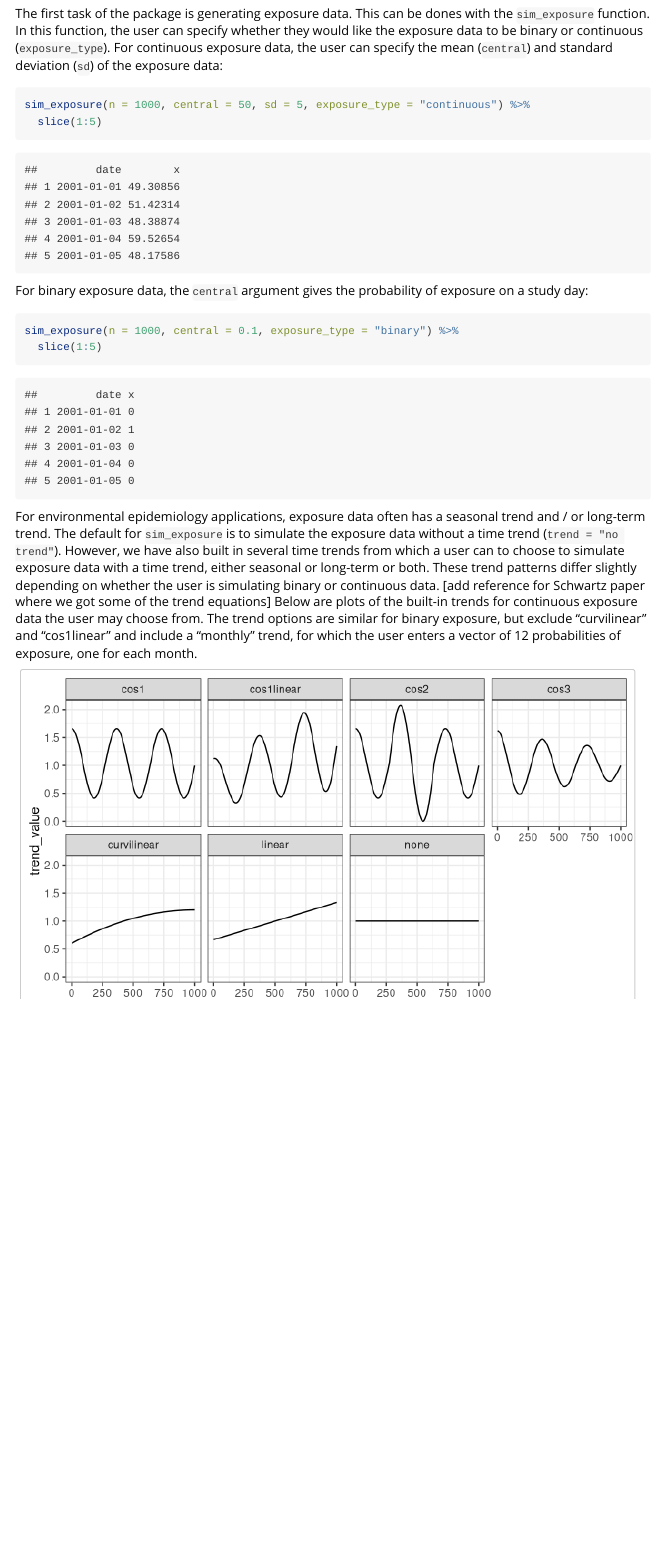
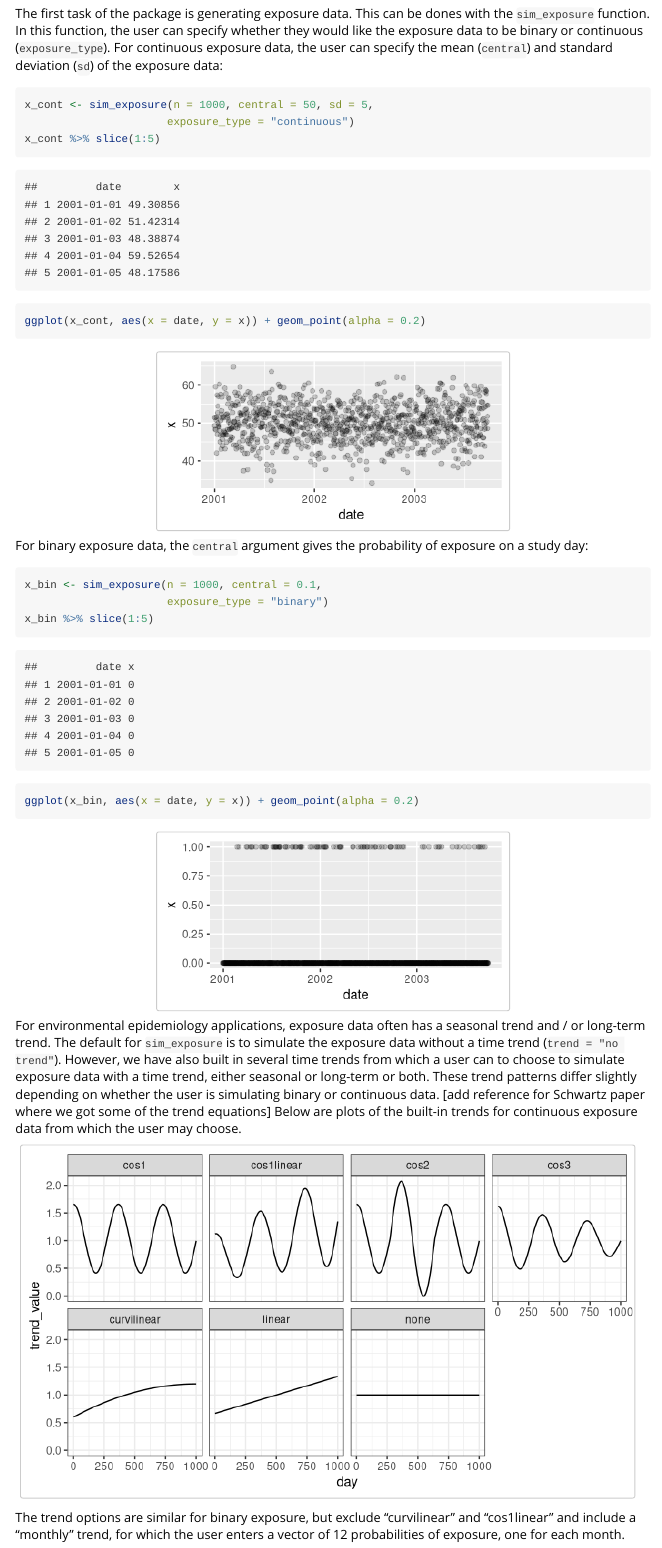
Before and after one commit to sakoehler7/eesim, an R Markdown document (vignettes/eesim.Rmd): the page in a window 1100 px wide, from 1340 px down. Rendered offline with R 4.5, knitr and Pandoc, with nearby package versions; code that draws random numbers runs with fixed seeds of ours; long lines of code are wrapped.

Commit message:
Update documentation

````diff
--- a/vignettes/eesim.Rmd
+++ b/vignettes/eesim.Rmd
@@ -59,18 +59,26 @@
 The first task of the package is generating exposure data. This can be dones with the `sim_exposure` function. In this function, the user can specify whether they would like the exposure data to be binary or continuous (`exposure_type`). For continuous exposure data, the user can specify the mean (`central`) and standard deviation (`sd`) of the exposure data:
 
 ```{r}
-sim_exposure(n = 1000, central = 50, sd = 5, exposure_type = "continuous") %>%
-  slice(1:5)
+x_cont <- sim_exposure(n = 1000, central = 50, sd = 5,
+                      exposure_type = "continuous")
+x_cont %>% slice(1:5)
+```
+```{r fig.width = 4, fig.height = 2, fig.align = "center"}
+ggplot(x_cont, aes(x = date, y = x)) + geom_point(alpha = 0.2)
 ```
 
 For binary exposure data, the `central` argument gives the probability of exposure on a study day:
 
 ```{r}
-sim_exposure(n = 1000, central = 0.1, exposure_type = "binary") %>%
-  slice(1:5)
+x_bin <- sim_exposure(n = 1000, central = 0.1,
+                      exposure_type = "binary")
+x_bin %>% slice(1:5)
+```
+```{r fig.width = 4, fig.height = 2, fig.align = "center"}
+ggplot(x_bin, aes(x = date, y = x)) + geom_point(alpha = 0.2)
 ```
 
-For environmental epidemiology applications, exposure data often has a seasonal trend and / or long-term trend. The default for `sim_exposure` is to simulate the exposure data without a time trend (`trend = "no trend"`). However, we have also built in several time trends from which a user can to choose to simulate exposure data with a time trend, either seasonal or long-term or both. These trend patterns differ slightly depending on whether the user is simulating binary or continuous data. [add reference for Schwartz paper where we got some of the trend equations] Below are plots of the built-in trends for continuous exposure data the user may choose from. The trend options are similar for binary exposure, but exclude  "curvilinear" and "cos1linear" and include a "monthly" trend, for which the user enters a vector of 12 probabilities of exposure, one for each month.
+For environmental epidemiology applications, exposure data often has a seasonal trend and / or long-term trend. The default for `sim_exposure` is to simulate the exposure data without a time trend (`trend = "no trend"`). However, we have also built in several time trends from which a user can to choose to simulate exposure data with a time trend, either seasonal or long-term or both. These trend patterns differ slightly depending on whether the user is simulating binary or continuous data. [add reference for Schwartz paper where we got some of the trend equations] Below are plots of the built-in trends for continuous exposure data from which the user may choose.
 
 ```{r fig.width = 7, fig.height = 4, echo = FALSE, message = FALSE}
 data.frame(day = 1:1000) %>%
@@ -86,6 +94,8 @@
   geom_line() + facet_wrap(~ trend_method, ncol = 4) +
   theme_bw()
 ```
+
+The trend options are similar for binary exposure, but exclude  "curvilinear" and "cos1linear" and include a "monthly" trend, for which the user enters a vector of 12 probabilities of exposure, one for each month.
 
 Here is an example of generating continuous exposure data with a "cos1linear""
 trend:
````
Also changed, not shown: R/customizable_functions.R (+16 -11 lines), R/sim_exposure.R (+2 -3 lines), 7 other files.
